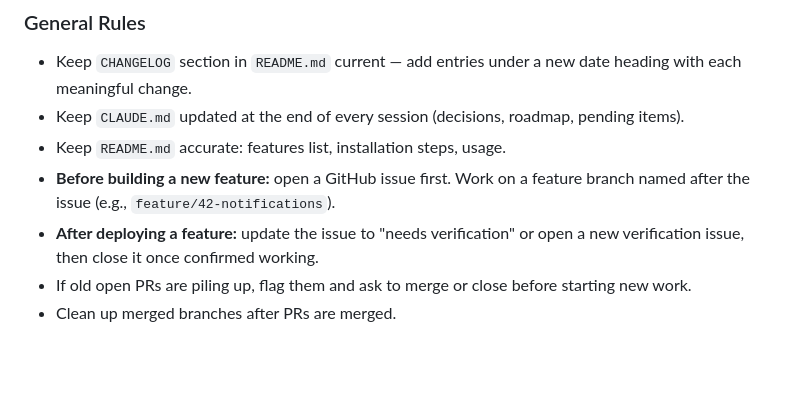
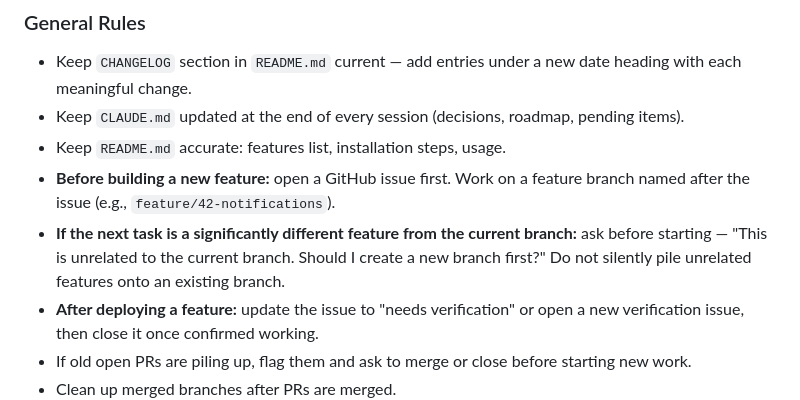
Before and after one commit to jheftmann/wavekit, a Markdown page: CLAUDE.md, the part around the change. Drawn GitHub-style; blank space fills up the shorter version.

Commit message:
CLAUDE.md: add rule to ask before piling unrelated features onto a branch
Co-Authored-By: Claude Sonnet 4.6 <noreply@anthropic.com>

```diff
--- a/CLAUDE.md
+++ b/CLAUDE.md
@@ -51,6 +51,7 @@ GitHub: https://github.com/jheftmann/wavekit
 - Keep `CLAUDE.md` updated at the end of every session (decisions, roadmap, pending items).
 - Keep `README.md` accurate: features list, installation steps, usage.
 - **Before building a new feature:** open a GitHub issue first. Work on a feature branch named after the issue (e.g., `feature/42-notifications`).
+- **If the next task is a significantly different feature from the current branch:** ask before starting — "This is unrelated to the current branch. Should I create a new branch first?" Do not silently pile unrelated features onto an existing branch.
 - **After deploying a feature:** update the issue to "needs verification" or open a new verification issue, then close it once confirmed working.
 - If old open PRs are piling up, flag them and ask to merge or close before starting new work.
 - Clean up merged branches after PRs are merged.
```
